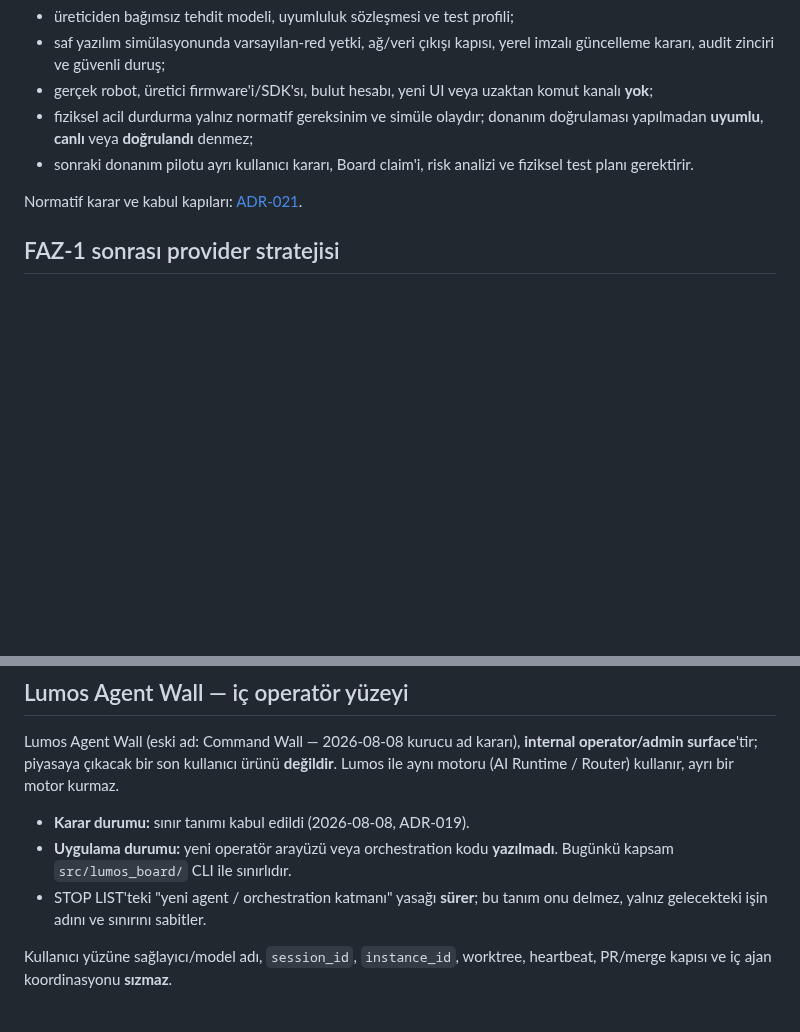
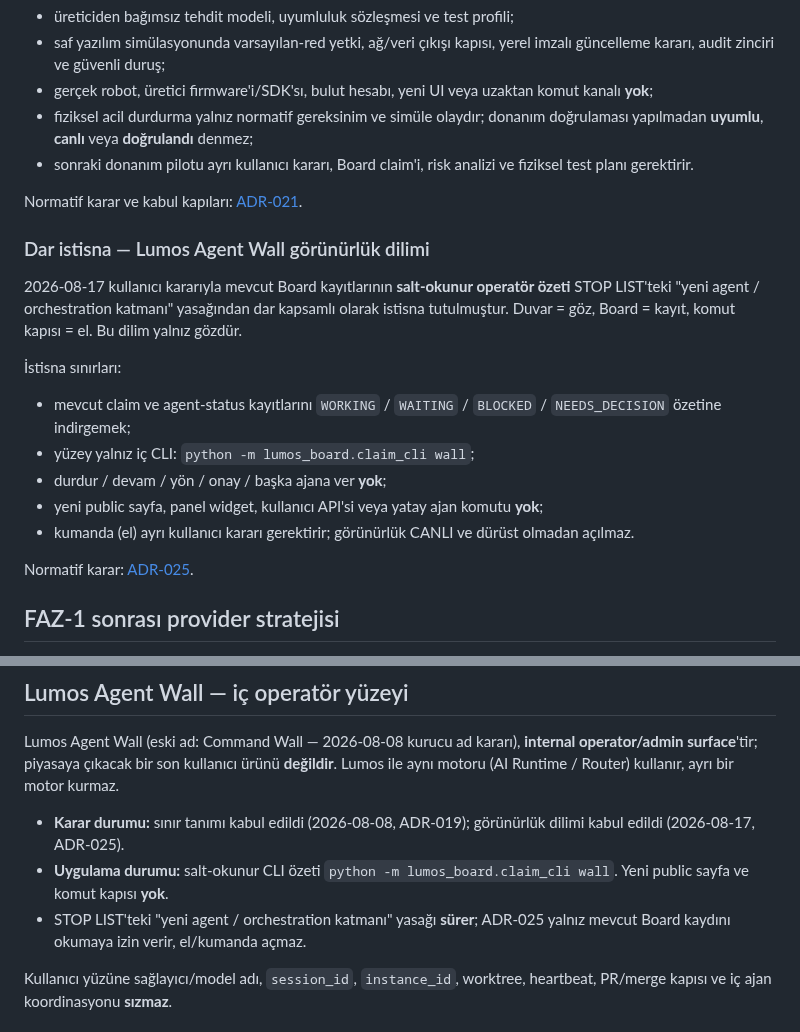
Before and after one commit to candasoz01-cmd/lumos-core, a Markdown page: docs/ROADMAP.md, 2 parts joined by grey strips. Drawn GitHub-style; blank space fills up the shorter version.

```diff
--- a/docs/ROADMAP.md
+++ b/docs/ROADMAP.md
@@ -135,6 +135,26 @@ yetkisi vermez.
 
 Normatif karar ve kabul kapıları: [ADR-021](decisions/ADR-021-robotics-sovereignty-layer-v0-1.md).
 
+### Dar istisna — Lumos Agent Wall görünürlük dilimi
+
+2026-08-17 kullanıcı kararıyla mevcut Board kayıtlarının **salt-okunur
+operatör özeti** STOP LIST'teki "yeni agent / orchestration katmanı"
+yasağından dar kapsamlı olarak istisna tutulmuştur. Duvar = göz, Board =
+kayıt, komut kapısı = el. Bu dilim yalnız gözdür.
+
+İstisna sınırları:
+
+- mevcut claim ve agent-status kayıtlarını `WORKING` / `WAITING` /
+  `BLOCKED` / `NEEDS_DECISION` özetine indirgemek;
+- yüzey yalnız iç CLI: `python -m lumos_board.claim_cli wall`;
+- durdur / devam / yön / onay / başka ajana ver **yok**;
+- yeni public sayfa, panel widget, kullanıcı API'si veya yatay ajan komutu
+  **yok**;
+- kumanda (el) ayrı kullanıcı kararı gerektirir; görünürlük CANLI ve dürüst
+  olmadan açılmaz.
+
+Normatif karar: [ADR-025](decisions/ADR-025-agent-wall-visibility-slice.md).
+
 ## FAZ-1 sonrası provider stratejisi
 
 Bu kayıt yalnız FAZ-1 tamamlandıktan sonra değerlendirilecek yönü tanımlar;
@@ -176,11 +196,12 @@ Lumos Agent Wall (eski ad: Command Wall — 2026-08-08 kurucu ad kararı), **int
 kullanıcı ürünü **değildir**. Lumos ile aynı motoru (AI Runtime / Router)
 kullanır, ayrı bir motor kurmaz.
 
-- **Karar durumu:** sınır tanımı kabul edildi (2026-08-08, ADR-019).
-- **Uygulama durumu:** yeni operatör arayüzü veya orchestration kodu
-  **yazılmadı**. Bugünkü kapsam `src/lumos_board/` CLI ile sınırlıdır.
-- STOP LIST'teki "yeni agent / orchestration katmanı" yasağı **sürer**; bu tanım
-  onu delmez, yalnız gelecekteki işin adını ve sınırını sabitler.
+- **Karar durumu:** sınır tanımı kabul edildi (2026-08-08, ADR-019);
+  görünürlük dilimi kabul edildi (2026-08-17, ADR-025).
+- **Uygulama durumu:** salt-okunur CLI özeti `python -m lumos_board.claim_cli wall`.
+  Yeni public sayfa ve komut kapısı **yok**.
+- STOP LIST'teki "yeni agent / orchestration katmanı" yasağı **sürer**; ADR-025
+  yalnız mevcut Board kaydını okumaya izin verir, el/kumanda açmaz.
 
 Kullanıcı yüzüne sağlayıcı/model adı, `session_id`, `instance_id`, worktree,
 heartbeat, PR/merge kapısı ve iç ajan koordinasyonu **sızmaz**.
```
Also changed, not shown: docs/MODULES.md (+1 -1 lines), docs/decisions/ADR-025-agent-wall-visibility-slice.md (added, +65 -0 lines).
